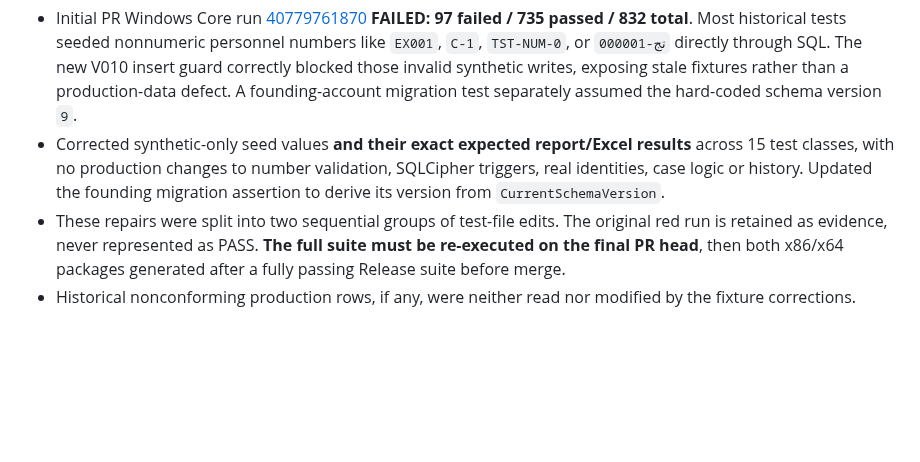
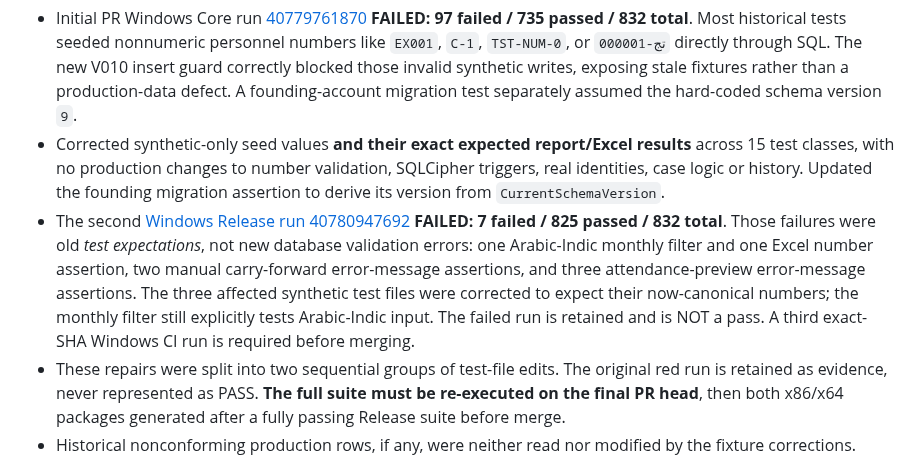
Before and after one commit to bingattban/Qwen-Altmam, a Markdown page: docs/implementation/SECTION02_TEMPORAL_IDENTITY_EVIDENCE_2026-10-29.md, the part around the change. Drawn GitHub-style; blank space fills up the shorter version.

Commit message:
docs(section02): record second failed CI and precise seven assertion corrections

```diff
--- a/docs/implementation/SECTION02_TEMPORAL_IDENTITY_EVIDENCE_2026-10-29.md
+++ b/docs/implementation/SECTION02_TEMPORAL_IDENTITY_EVIDENCE_2026-10-29.md
@@ -26,6 +26,7 @@
 
 - Initial PR Windows Core run [40779761870](https://github.com/bingattban2/Qwen-Altmam/actions/runs/40779761870) **FAILED: 97 failed / 735 passed / 832 total**. Most historical tests seeded nonnumeric personnel numbers like `EX001`, `C-1`, `TST-NUM-0`, or `تج-000001` directly through SQL. The new V010 insert guard correctly blocked those invalid synthetic writes, exposing stale fixtures rather than a production-data defect. A founding-account migration test separately assumed the hard-coded schema version `9`.
 - Corrected synthetic-only seed values **and their exact expected report/Excel results** across 15 test classes, with no production changes to number validation, SQLCipher triggers, real identities, case logic or history. Updated the founding migration assertion to derive its version from `CurrentSchemaVersion`.
+- The second [Windows Release run 40780947692](https://github.com/bingattban2/Qwen-Altmam/actions/runs/40780947692) **FAILED: 7 failed / 825 passed / 832 total**. Those failures were old *test expectations*, not new database validation errors: one Arabic-Indic monthly filter and one Excel number assertion, two manual carry-forward error-message assertions, and three attendance-preview error-message assertions. The three affected synthetic test files were corrected to expect their now-canonical numbers; the monthly filter still explicitly tests Arabic-Indic input. The failed run is retained and is NOT a pass. A third exact-SHA Windows CI run is required before merging.
 - These repairs were split into two sequential groups of test-file edits. The original red run is retained as evidence, never represented as PASS. **The full suite must be re-executed on the final PR head**, then both x86/x64 packages generated after a fully passing Release suite before merge.
 - Historical nonconforming production rows, if any, were neither read nor modified by the fixture corrections.
 
```
